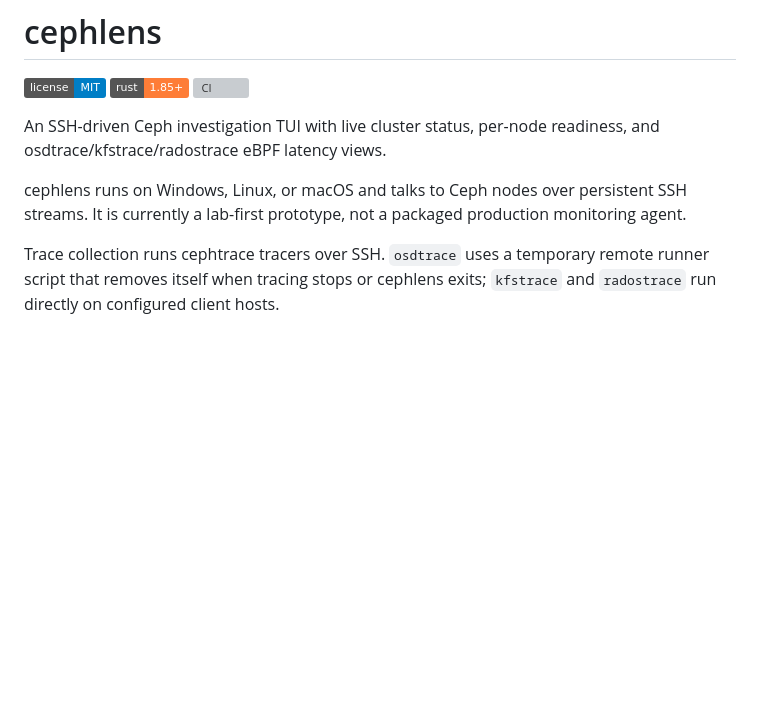
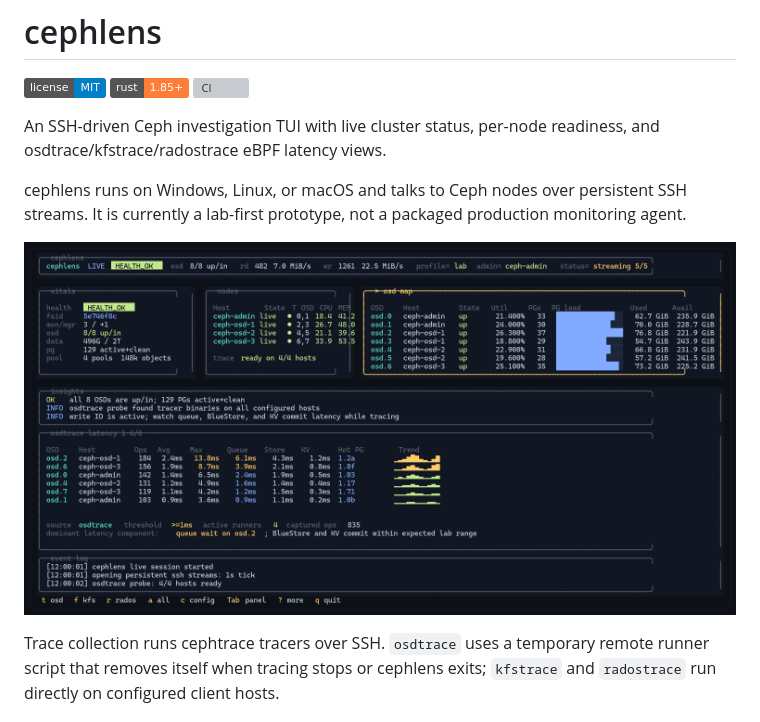
Before and after one commit to xtrusia/cephlens, a Markdown page: README.md, the part around the change. GitHub-like rendering; pictures changed too: docs/screenshot.png (added); badges without logos; blank space fills up the shorter version; grey boxes are pictures that could not be loaded.

Commit message:
Add README screenshot
Signed-off-by: Seyeong Kim <me@seyeong.kim>

```diff
--- a/README.md
+++ b/README.md
@@ -10,6 +10,8 @@ readiness, and osdtrace/kfstrace/radostrace eBPF latency views.
 cephlens runs on Windows, Linux, or macOS and talks to Ceph nodes over
 persistent SSH streams. It is currently a lab-first prototype, not a packaged
 production monitoring agent.
+
+![cephlens TUI showing cluster vitals, node readiness, OSD map, and osdtrace latency](docs/screenshot.png)
 
 Trace collection runs cephtrace tracers over SSH. `osdtrace` uses a temporary
 remote runner script that removes itself when tracing stops or cephlens exits;
```
